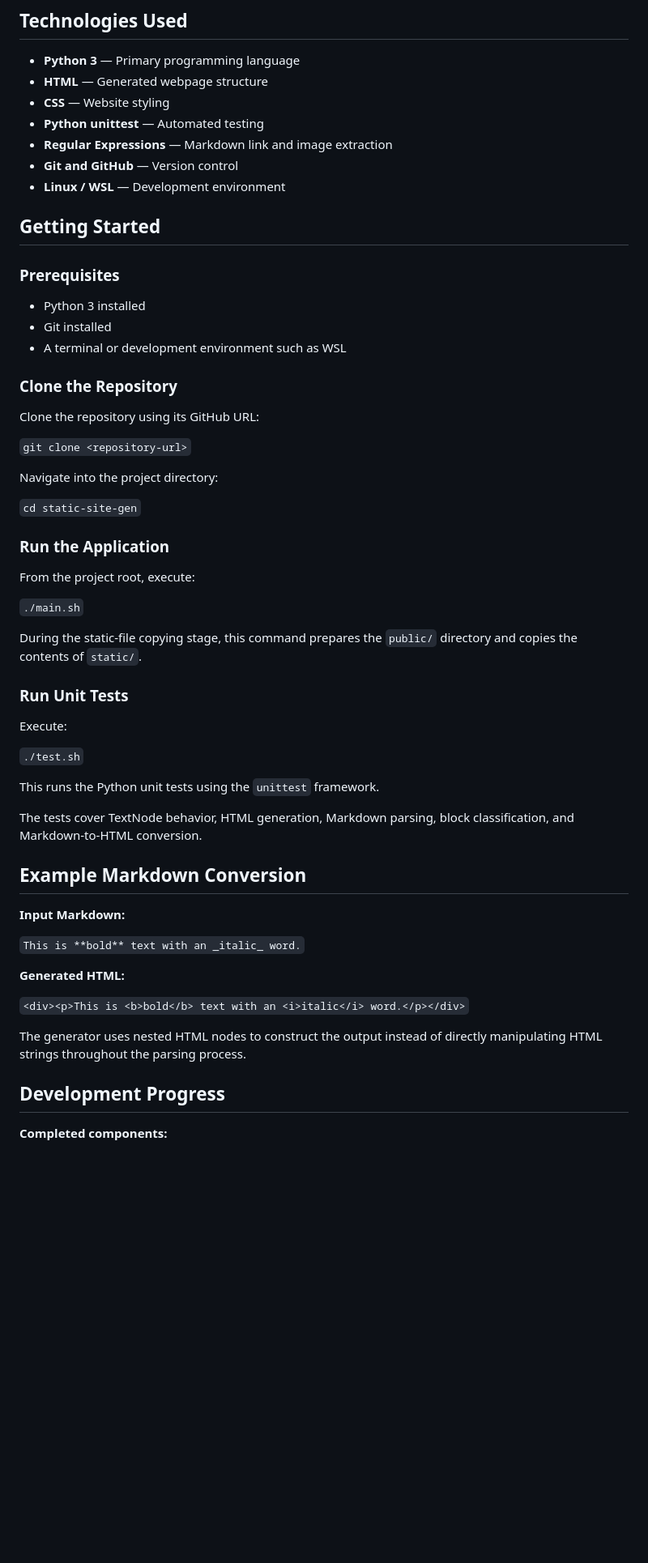
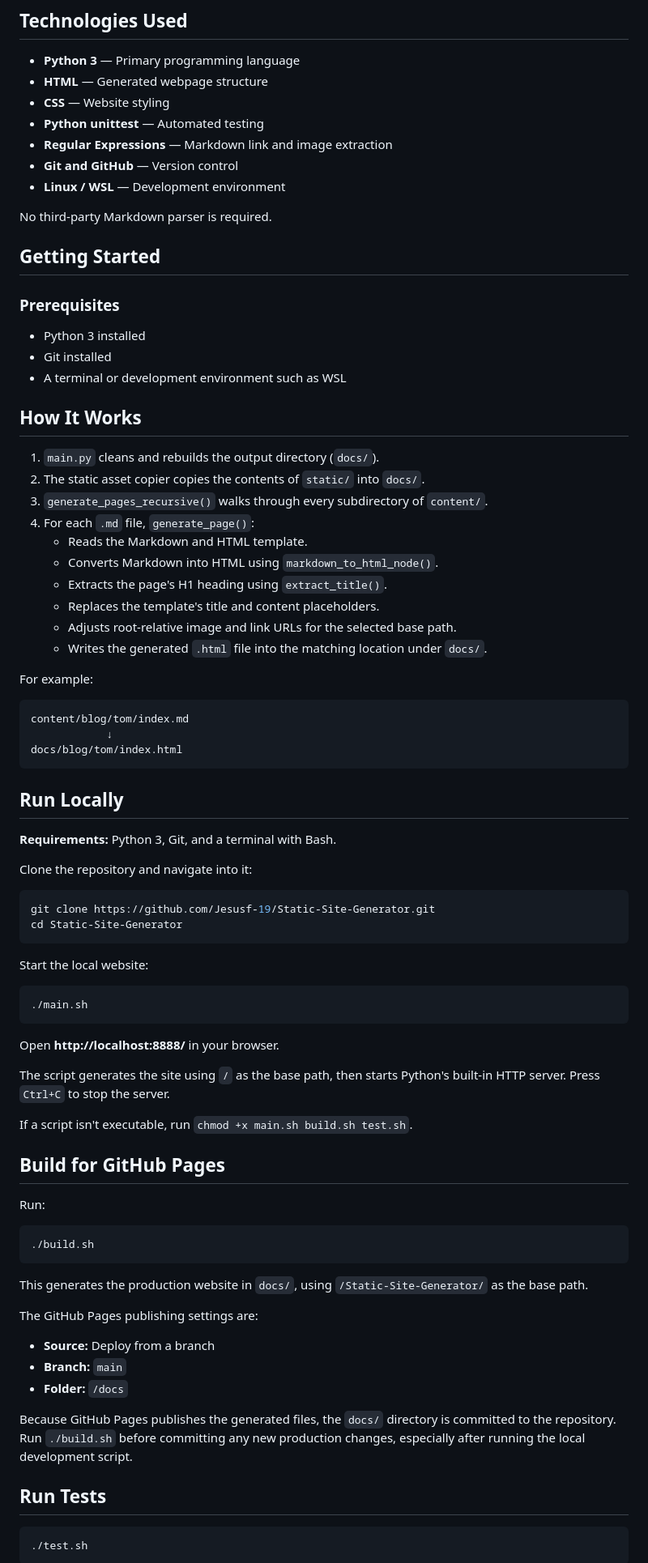
Before and after one commit to Jesusf-19/Static-Site-Generator, a Markdown page: README.md, the part around one of its changes. Shown at 81% size. Rendered like a GitHub page; blank space fills up the shorter version.

Commit message:
Task:Finalized 'README.md' file with a screenshot

````diff
--- a/README.md
+++ b/README.md
@@ -128,6 +161,8 @@ The project is organized around separate modules for parsing, HTML generation, a
 - **Git and GitHub** — Version control
 - **Linux / WSL** — Development environment
 
+No third-party Markdown parser is required.
+
 ## Getting Started
 
 ### Prerequisites
@@ -136,47 +171,80 @@ The project is organized around separate modules for parsing, HTML generation, a
 - Git installed
 - A terminal or development environment such as WSL
 
-### Clone the Repository
+## How It Works
 
-Clone the repository using its GitHub URL:
+1.  `main.py` cleans and rebuilds the output directory (`docs/`).
+2.  The static asset copier copies the contents of `static/` into
+    `docs/`.
+3.  `generate_pages_recursive()` walks through every subdirectory of
+    `content/`.
+4.  For each `.md` file, `generate_page()`:
+    -   Reads the Markdown and HTML template.
+    -   Converts Markdown into HTML using `markdown_to_html_node()`.
+    -   Extracts the page's H1 heading using `extract_title()`.
+    -   Replaces the template's title and content placeholders.
+    -   Adjusts root-relative image and link URLs for the selected base
+        path.
+    -   Writes the generated `.html` file into the matching location
+        under `docs/`.
 
-`git clone <repository-url>`
+For example:
 
-Navigate into the project directory:
+``` text
+content/blog/tom/index.md
+            ↓
+docs/blog/tom/index.html
+```
 
-`cd static-site-gen`
+## Run Locally
 
-### Run the Application
+**Requirements:** Python 3, Git, and a terminal with Bash.
 
-From the project root, execute:
+Clone the repository and navigate into it:
 
-`./main.sh`
+``` bash
+git clone https://github.com/Jesusf-19/Static-Site-Generator.git
+cd Static-Site-Generator
+```
 
-During the static-file copying stage, this command prepares the `public/` directory and copies the contents of `static/`.
+Start the local website:
 
-### Run Unit Tests
+``` bash
+./main.sh
+```
 
-Execute:
+Open **http://localhost:8888/** in your browser.
 
-`./test.sh`
+The script generates the site using `/` as the base path, then starts
+Python's built-in HTTP server. Press `Ctrl+C` to stop the server.
 
-This runs the Python unit tests using the `unittest` framework.
+If a script isn't executable, run `chmod +x main.sh build.sh test.sh`.
 
-The tests cover TextNode behavior, HTML generation, Markdown parsing, block classification, and Markdown-to-HTML conversion.
+## Build for GitHub Pages
 
-## Example Markdown Conversion
+Run:
 
-**Input Markdown:**
+``` bash
+./build.sh
+```
 
-`This is **bold** text with an _italic_ word.`
+This generates the production website in `docs/`, using
+`/Static-Site-Generator/` as the base path.
 
-**Generated HTML:**
+The GitHub Pages publishing settings are:
 
-`<div><p>This is <b>bold</b> text with an <i>italic</i> word.</p></div>`
+-   **Source:** Deploy from a branch
+-   **Branch:** `main`
+-   **Folder:** `/docs`
 
-The generator uses nested HTML nodes to construct the output instead of directly manipulating HTML strings throughout the parsing process.
+Because GitHub Pages publishes the generated files, the `docs/`
+directory is committed to the repository. Run `./build.sh` before
+committing any new production changes, especially after running the
+local development script.
 
-## Development Progress
+## Run Tests
 
-**Completed components:**
+``` bash
+./test.sh
+```
 
````
Also changed, not shown: other parts of README.md (+75 -42 lines).
